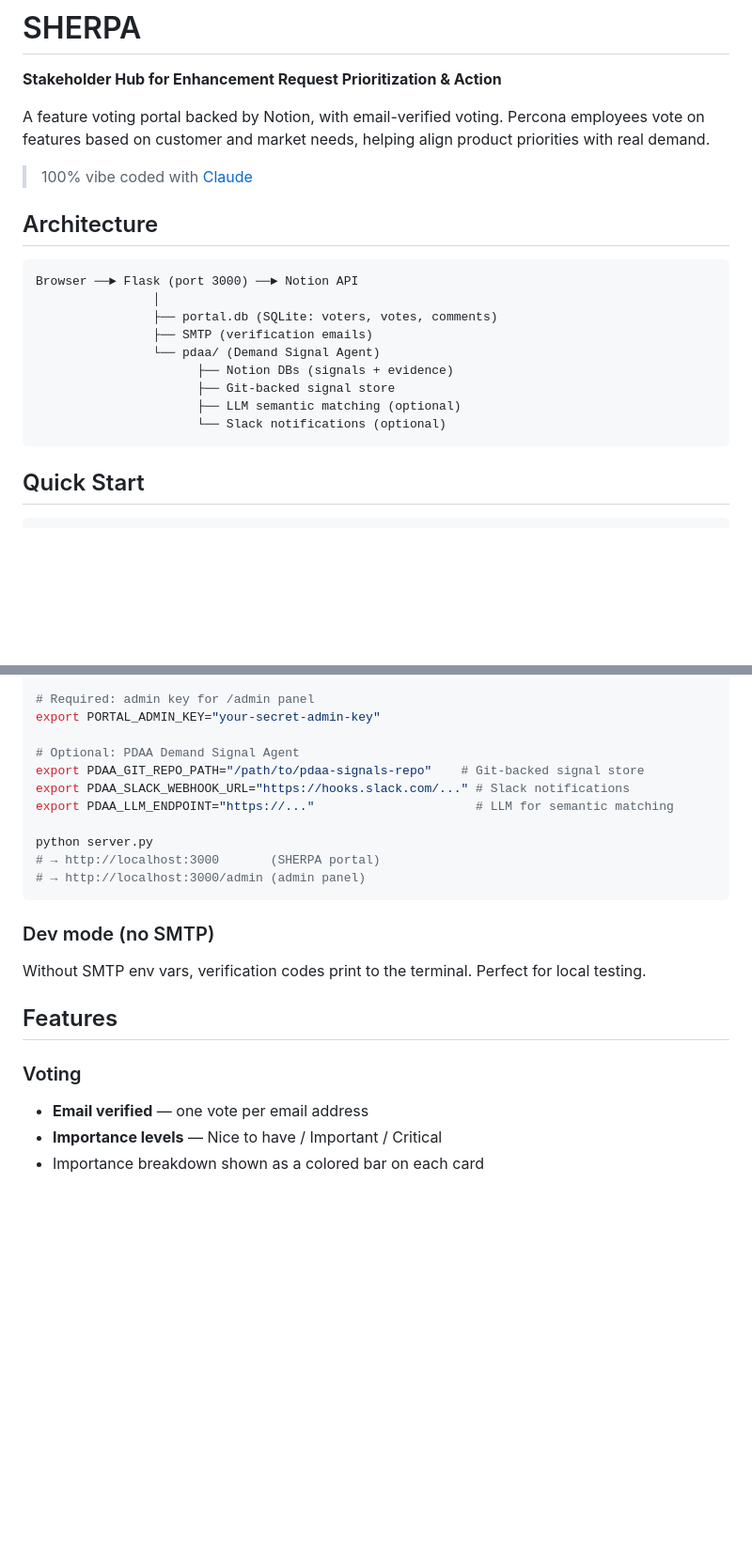
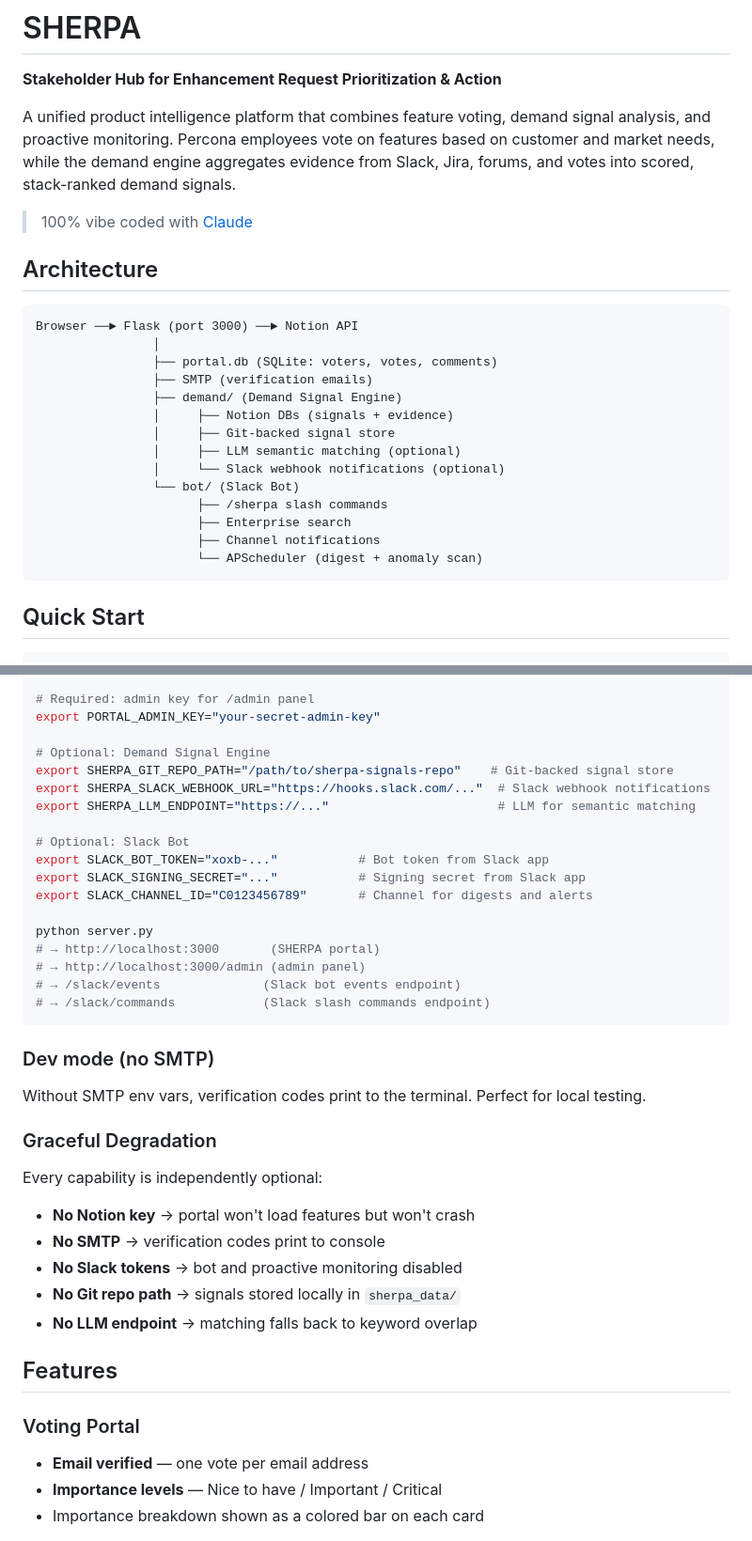
Before and after one commit to Percona-Lab/SHERPA, a Markdown page: README.md, 2 parts joined by grey strips. Shown at 94% size. Rendered like a GitHub page; blank space fills up the shorter version.

````diff
--- a/README.md
+++ b/README.md
@@ -2,7 +2,7 @@
 
 **Stakeholder Hub for Enhancement Request Prioritization & Action**
 
-A feature voting portal backed by Notion, with email-verified voting. Percona employees vote on features based on customer and market needs, helping align product priorities with real demand.
+A unified product intelligence platform that combines feature voting, demand signal analysis, and proactive monitoring. Percona employees vote on features based on customer and market needs, while the demand engine aggregates evidence from Slack, Jira, forums, and votes into scored, stack-ranked demand signals.
 
 > 100% vibe coded with [Claude](https://claude.ai)
 
@@ -13,11 +13,16 @@ Browser ──► Flask (port 3000) ──► Notion API
                 │
                 ├── portal.db (SQLite: voters, votes, comments)
                 ├── SMTP (verification emails)
-                └── pdaa/ (Demand Signal Agent)
-                      ├── Notion DBs (signals + evidence)
-                      ├── Git-backed signal store
-                      ├── LLM semantic matching (optional)
-                      └── Slack notifications (optional)
+                ├── demand/ (Demand Signal Engine)
+                │     ├── Notion DBs (signals + evidence)
+                │     ├── Git-backed signal store
+                │     ├── LLM semantic matching (optional)
+                │     └── Slack webhook notifications (optional)
+                └── bot/ (Slack Bot)
+                      ├── /sherpa slash commands
+                      ├── Enterprise search
+                      ├── Channel notifications
+                      └── APScheduler (digest + anomaly scan)
 ```
 
 ## Quick Start
@@ -40,22 +45,37 @@ export SMTP_FROM="sherpa@percona.com"
 # Required: admin key for /admin panel
 export PORTAL_ADMIN_KEY="your-secret-admin-key"
 
-# Optional: PDAA Demand Signal Agent
-export PDAA_GIT_REPO_PATH="/path/to/pdaa-signals-repo"    # Git-backed signal store
-export PDAA_SLACK_WEBHOOK_URL="https://hooks.slack.com/..." # Slack notifications
-export PDAA_LLM_ENDPOINT="https://..."                      # LLM for semantic matching
+# Optional: Demand Signal Engine
+export SHERPA_GIT_REPO_PATH="/path/to/sherpa-signals-repo"    # Git-backed signal store
+export SHERPA_SLACK_WEBHOOK_URL="https://hooks.slack.com/..."  # Slack webhook notifications
+export SHERPA_LLM_ENDPOINT="https://..."                       # LLM for semantic matching
+
+# Optional: Slack Bot
+export SLACK_BOT_TOKEN="xoxb-..."           # Bot token from Slack app
+export SLACK_SIGNING_SECRET="..."           # Signing secret from Slack app
+export SLACK_CHANNEL_ID="C0123456789"       # Channel for digests and alerts
 
 python server.py
 # → http://localhost:3000       (SHERPA portal)
 # → http://localhost:3000/admin (admin panel)
+# → /slack/events              (Slack bot events endpoint)
+# → /slack/commands            (Slack slash commands endpoint)
 ```
 
 ### Dev mode (no SMTP)
 Without SMTP env vars, verification codes print to the terminal. Perfect for local testing.
 
+### Graceful Degradation
+Every capability is independently optional:
+- **No Notion key** → portal won't load features but won't crash
+- **No SMTP** → verification codes print to console
+- **No Slack tokens** → bot and proactive monitoring disabled
+- **No Git repo path** → signals stored locally in `sherpa_data/`
+- **No LLM endpoint** → matching falls back to keyword overlap
+
 ## Features
 
-### Voting
+### Voting Portal
 - **Email verified** — one vote per email address
 - **Importance levels** — Nice to have / Important / Critical
 - Importance breakdown shown as a colored bar on each card
````
Also changed, not shown: other parts of README.md (+50 -40 lines).
